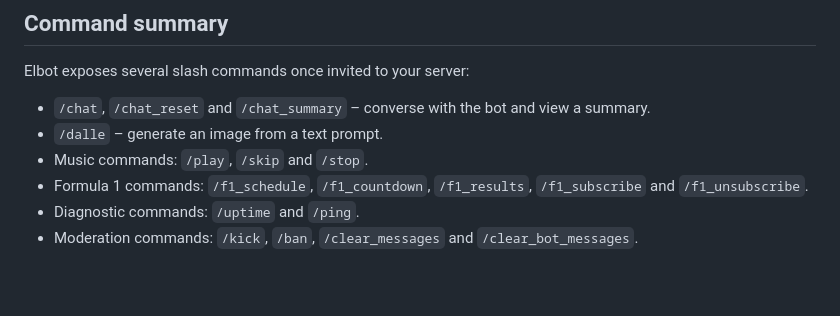
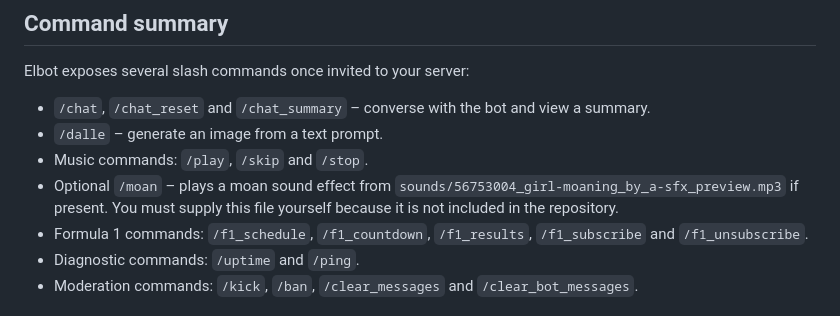
Before and after one commit to ALEPola/Elbot, a Markdown page: README.md, the part around the change. GitHub-like rendering; blank space fills up the shorter version.

Commit message:
Document external MP3 requirement for /moan

```diff
--- a/README.md
+++ b/README.md
@@ -292,6 +292,9 @@ Elbot exposes several slash commands once invited to your server:
 - `/chat`, `/chat_reset` and `/chat_summary` – converse with the bot and view a summary.
 - `/dalle` – generate an image from a text prompt.
 - Music commands: `/play`, `/skip` and `/stop`.
+- Optional `/moan` – plays a moan sound effect from
+  `sounds/56753004_girl-moaning_by_a-sfx_preview.mp3` if present. You must
+  supply this file yourself because it is not included in the repository.
 - Formula&nbsp;1 commands: `/f1_schedule`, `/f1_countdown`, `/f1_results`,
   `/f1_subscribe` and `/f1_unsubscribe`.
 - Diagnostic commands: `/uptime` and `/ping`.
```
